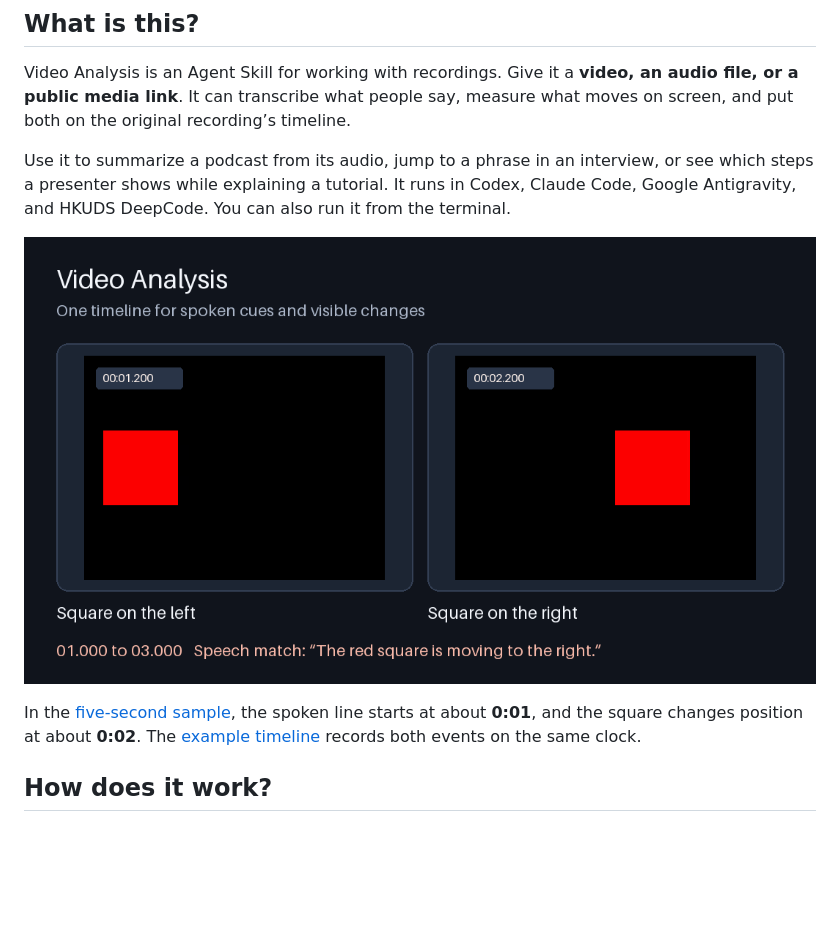
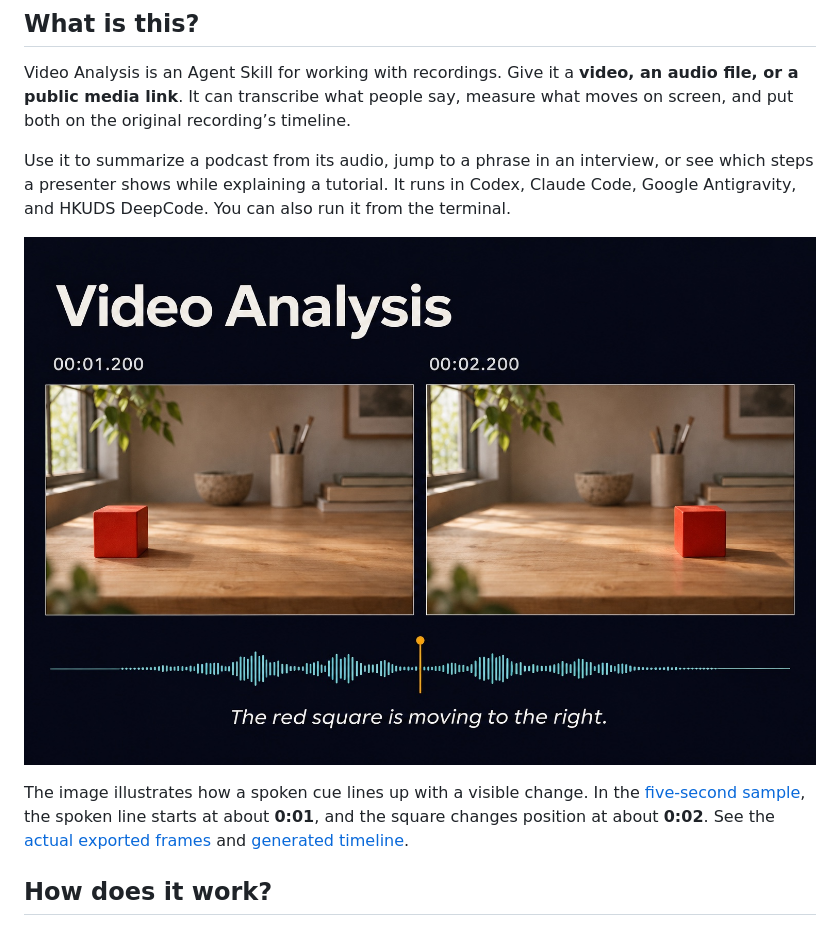
Before and after one commit to clark970417-eng/video-analysis, a Markdown page: README.md, the part around the change. Rendered like a GitHub page; pictures changed too: examples/video-analysis-hero.jpg (added); blank space fills up the shorter version.

Commit message:
Add a photographic Video Analysis README illustration

```diff
--- a/README.md
+++ b/README.md
@@ -6,9 +6,9 @@ Video Analysis is an Agent Skill for working with recordings. Give it a **video,
 
 Use it to summarize a podcast from its audio, jump to a phrase in an interview, or see which steps a presenter shows while explaining a tutorial. It runs in Codex, Claude Code, Google Antigravity, and HKUDS DeepCode. You can also run it from the terminal.
 
-![Two timestamped frames show a red square changing position during a spoken line.](examples/timeline-preview.png)
+![Illustration of a red cube changing position between two timestamped frames, aligned with a speech waveform.](examples/video-analysis-hero.jpg)
 
-In the [five-second sample](examples/speech-and-motion.mov), the spoken line starts at about **0:01**, and the square changes position at about **0:02**. The [example timeline](examples/timeline.json) records both events on the same clock.
+The image illustrates how a spoken cue lines up with a visible change. In the [five-second sample](examples/speech-and-motion.mov), the spoken line starts at about **0:01**, and the square changes position at about **0:02**. See the [actual exported frames](examples/timeline-preview.png) and [generated timeline](examples/timeline.json).
 
 ## How does it work?
 
```
